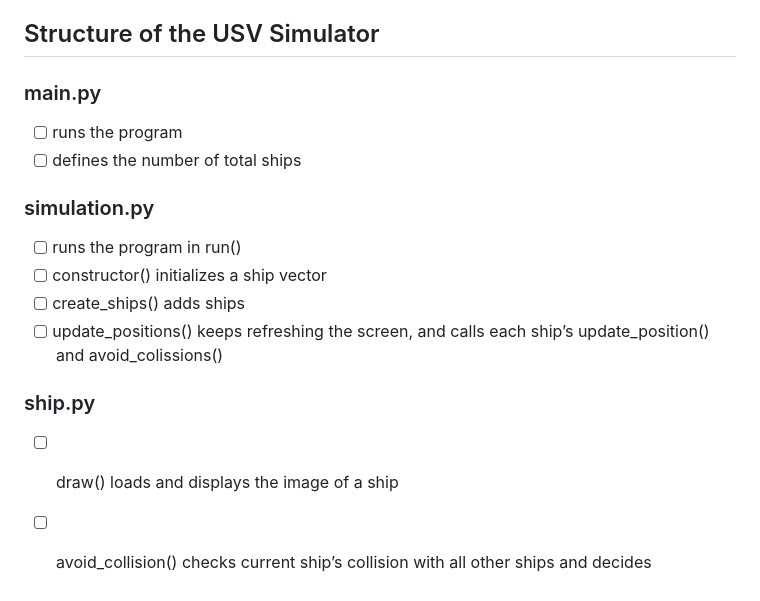
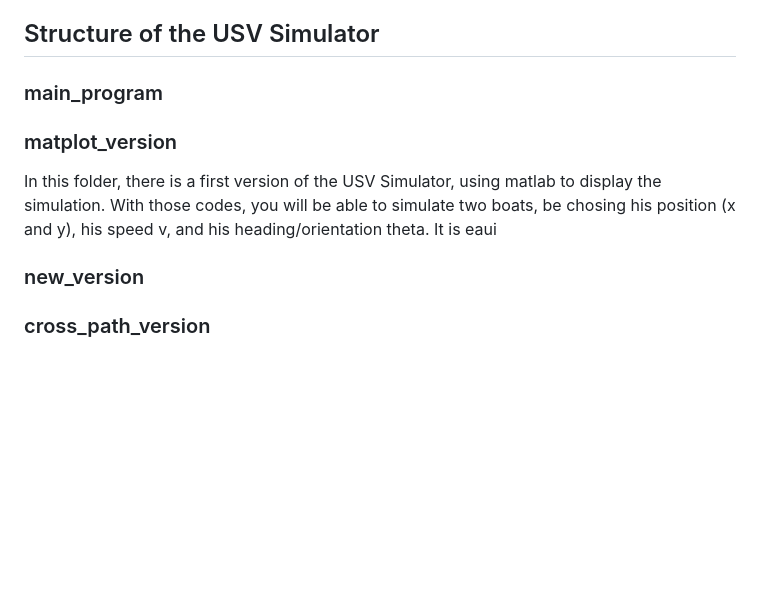
Before and after one commit to clemenbe/COLSim, a Markdown page: README.md, the part around the change. GitHub-like rendering; blank space fills up the shorter version.

```diff
--- a/README.md
+++ b/README.md
@@ -67,16 +67,13 @@ Overall, the UTSeaSim simulator uses an RRT algorithm to avoid obstacle.
 
 ## Structure of the USV Simulator
 
-### main.py
-- [ ] runs the program
-- [ ] defines the number of total ships
+### main_program
 
-### simulation.py
-- [ ] runs the program in run()
-- [ ] constructor() initializes a ship vector
-- [ ] create_ships() adds ships
-- [ ] update_positions() keeps refreshing the screen, and calls each ship’s update_position() and avoid_colissions()
+### matplot_version
+In this folder, there is a first version of the USV Simulator, using matlab to display the simulation.
+With those codes, you will be able to simulate two boats, be chosing his position (x and y), his speed v, and his heading/orientation theta.
+It is eaui
 
-### ship.py
-- [ ] draw() loads and displays the image of a ship
-- [ ] avoid_collision() checks current ship’s collision with all other ships and decides
+### new_version
+
+### cross_path_version
```
